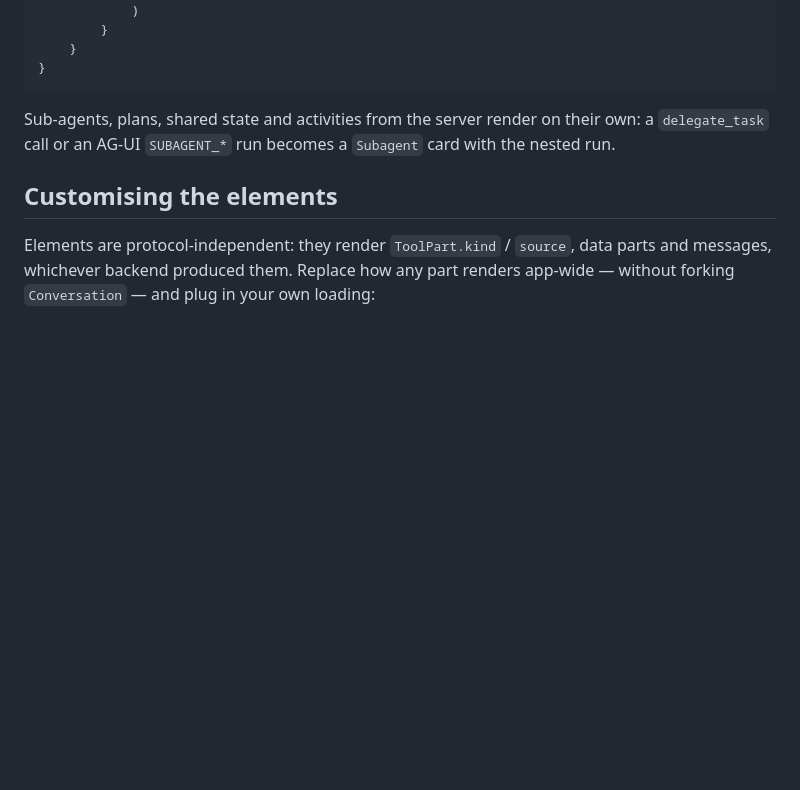
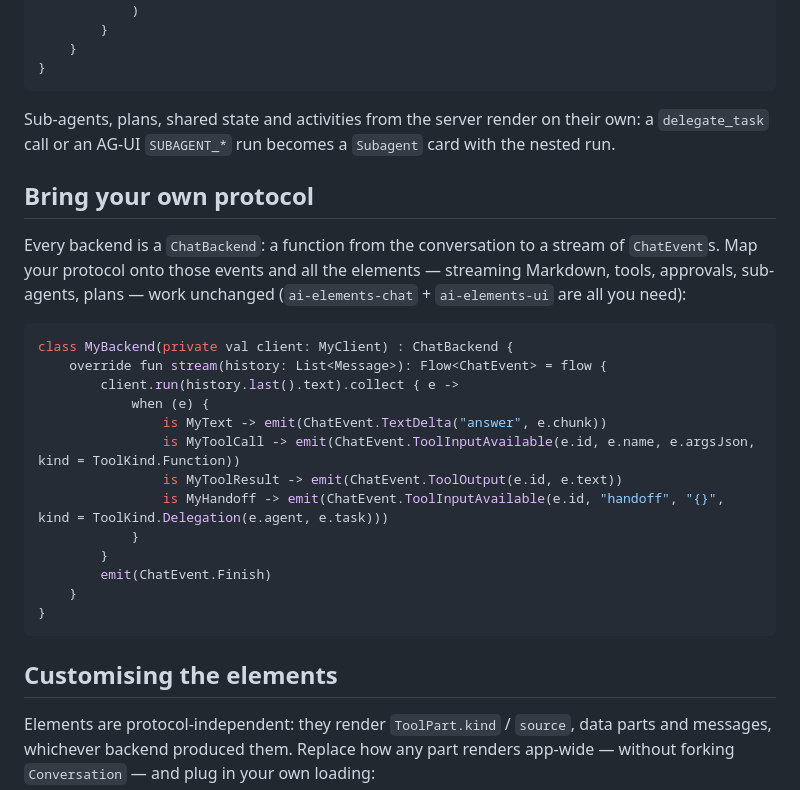
Before and after one commit to JuneLeGency/ai-elements-kotlin, a Markdown page: README.md, the part around the change. GitHub-like rendering; blank space fills up the shorter version.

Commit message:
README: bring your own protocol as a ChatBackend
Co-Authored-By: Claude Opus 5.5 <noreply@anthropic.com>
Claude-Session: https://claude.ai/code/session_01DvCNMajUYekif1vP724Bjp

````diff
--- a/README.md
+++ b/README.md
@@ -131,6 +131,28 @@ fun ChatScreen(vm: ChatViewModel) {
 Sub-agents, plans, shared state and activities from the server render on their own: a
 `delegate_task` call or an AG-UI `SUBAGENT_*` run becomes a `Subagent` card with the nested run.
 
+## Bring your own protocol
+
+Every backend is a `ChatBackend`: a function from the conversation to a stream of `ChatEvent`s.
+Map your protocol onto those events and all the elements — streaming Markdown, tools, approvals,
+sub-agents, plans — work unchanged (`ai-elements-chat` + `ai-elements-ui` are all you need):
+
+```kotlin
+class MyBackend(private val client: MyClient) : ChatBackend {
+    override fun stream(history: List<Message>): Flow<ChatEvent> = flow {
+        client.run(history.last().text).collect { e ->
+            when (e) {
+                is MyText -> emit(ChatEvent.TextDelta("answer", e.chunk))
+                is MyToolCall -> emit(ChatEvent.ToolInputAvailable(e.id, e.name, e.argsJson, kind = ToolKind.Function))
+                is MyToolResult -> emit(ChatEvent.ToolOutput(e.id, e.text))
+                is MyHandoff -> emit(ChatEvent.ToolInputAvailable(e.id, "handoff", "{}", kind = ToolKind.Delegation(e.agent, e.task)))
+            }
+        }
+        emit(ChatEvent.Finish)
+    }
+}
+```
+
 ## Customising the elements
 
 Elements are protocol-independent: they render `ToolPart.kind` / `source`, data parts and
````
